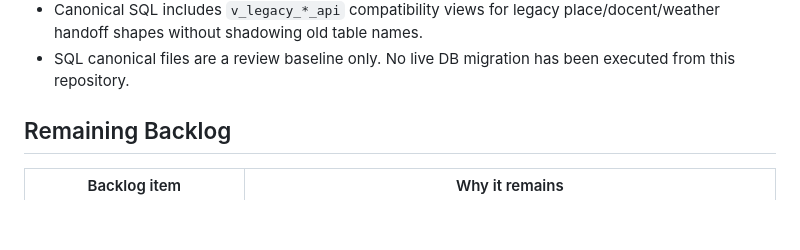
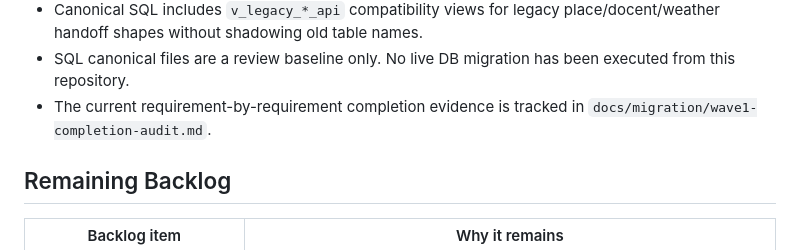
Before and after one commit to 3dt-1st-org/LALA-next, a Markdown page: docs/migration/source-diagnosis-traceability.md, the part around the change. GitHub-like rendering; blank space fills up the shorter version.

```diff
--- a/docs/migration/source-diagnosis-traceability.md
+++ b/docs/migration/source-diagnosis-traceability.md
@@ -38,6 +38,8 @@ C:\Users\EL035\dataschool\08_First_Team_Project\3dt-1st-Project\artifacts\lala-w
   place/docent/weather handoff shapes without shadowing old table names.
 - SQL canonical files are a review baseline only. No live DB migration has been
   executed from this repository.
+- The current requirement-by-requirement completion evidence is tracked in
+  `docs/migration/wave1-completion-audit.md`.
 
 ## Remaining Backlog
 
```
Also changed, not shown: README.md (+5 -0 lines), docs/migration/wave1-completion-audit.md (added, +118 -0 lines).
